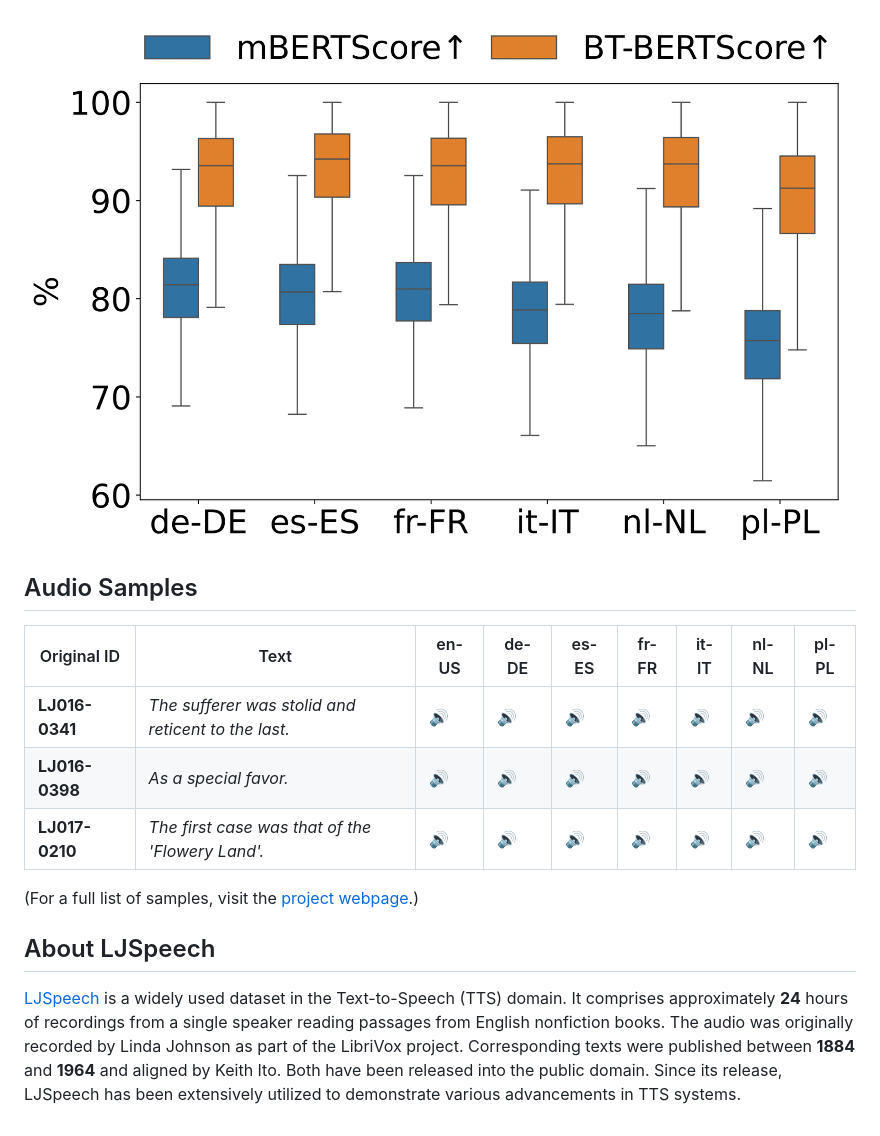
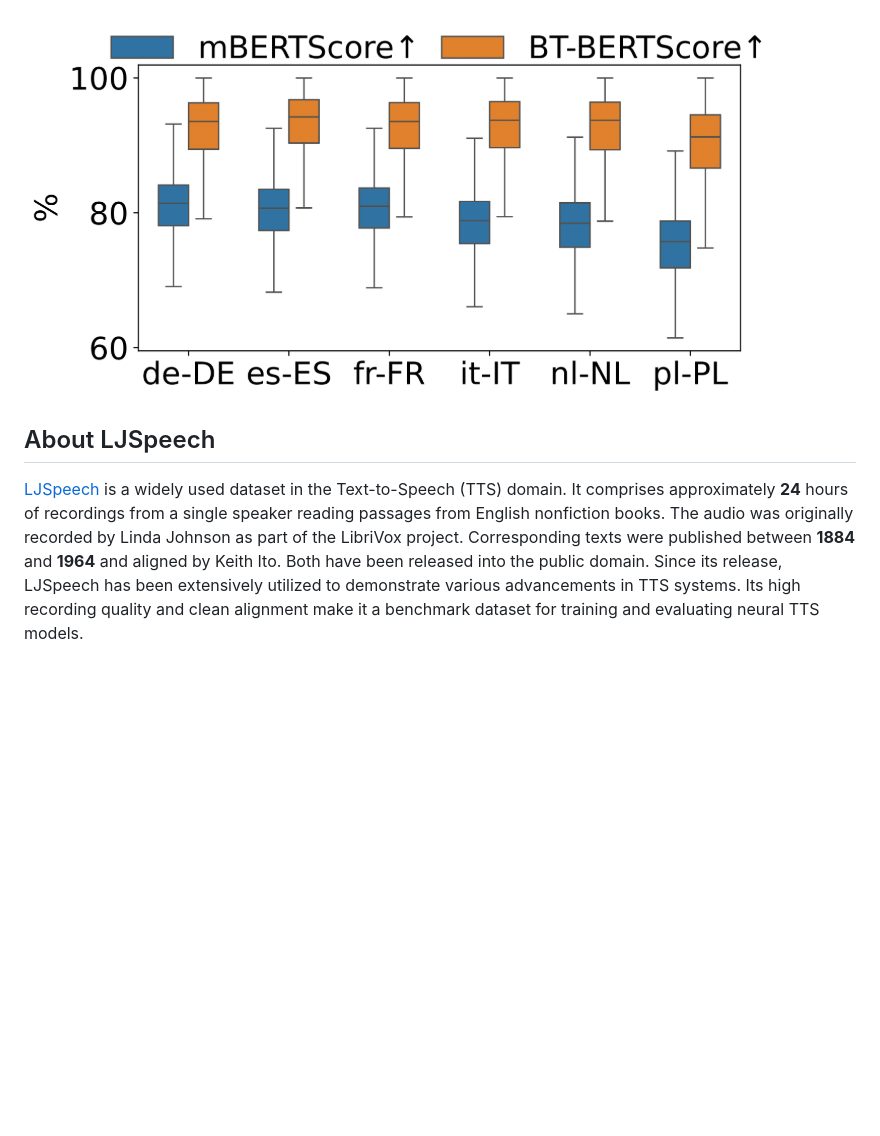
Before and after one commit to Samsung/MLJSpeech, a Markdown page: README.md, the part around the change printed below. Drawn GitHub-style; pictures changed too: images/mlj/mljspeech_bert_score.png; blank space fills up the shorter version.

```diff
--- a/README.md
+++ b/README.md
@@ -22,13 +23,4 @@ MLJSpeech represents a significant step toward advancing cross-lingual TTS syste
 ![BERT Score](./images/mlj/mljspeech_bert_score.png)
 
-## Audio Samples
-| Original ID  | Text  | en-US | de-DE | es-ES | fr-FR | it-IT | nl-NL | pl-PL |
-|-------------|------|------|------|------|------|------|------|------|
-| **LJ016-0341** | *The sufferer was stolid and reticent to the last.* | [🔊](./audios/mlj/en-US/audio/LJ016-0341.wav) | [🔊](./audios/mlj/de-DE/audio/LJ016-0341.wav) | [🔊](./audios/mlj/es-ES/audio/LJ016-0341.wav) | [🔊](./audios/mlj/fr-FR/audio/LJ016-0341.wav) | [🔊](./audios/mlj/it-IT/audio/LJ016-0341.wav) | [🔊](./audios/mlj/nl-NL/audio/LJ016-0341.wav) | [🔊](./audios/mlj/pl-PL/audio/LJ016-0341.wav) |
-| **LJ016-0398** | *As a special favor.* | [🔊](./audios/mlj/en-US/audio/LJ016-0398.wav) | [🔊](./audios/mlj/de-DE/audio/LJ016-0398.wav) | [🔊](./audios/mlj/es-ES/audio/LJ016-0398.wav) | [🔊](./audios/mlj/fr-FR/audio/LJ016-0398.wav) | [🔊](./audios/mlj/it-IT/audio/LJ016-0398.wav) | [🔊](./audios/mlj/nl-NL/audio/LJ016-0398.wav) | [🔊](./audios/mlj/pl-PL/audio/LJ016-0398.wav) |
-| **LJ017-0210** | *The first case was that of the 'Flowery Land'.* | [🔊](./audios/mlj/en-US/audio/LJ017-0210.wav) | [🔊](./audios/mlj/de-DE/audio/LJ017-0210.wav) | [🔊](./audios/mlj/es-ES/audio/LJ017-0210.wav) | [🔊](./audios/mlj/fr-FR/audio/LJ017-0210.wav) | [🔊](./audios/mlj/it-IT/audio/LJ017-0210.wav) | [🔊](./audios/mlj/nl-NL/audio/LJ017-0210.wav) | [🔊](./audios/mlj/pl-PL/audio/LJ017-0210.wav) |
-
-(For a full list of samples, visit the [project webpage](https://samsung.github.io/MLJSpeech/).)
-
 ## About LJSpeech
-[LJSpeech](https://keithito.com/LJ-Speech-Dataset/) is a widely used dataset in the Text-to-Speech (TTS) domain. It comprises approximately **24** hours of recordings from a single speaker reading passages from English nonfiction books. The audio was originally recorded by Linda Johnson as part of the LibriVox project. Corresponding texts were published between **1884** and **1964** and aligned by Keith Ito. Both have been released into the public domain. Since its release, LJSpeech has been extensively utilized to demonstrate various advancements in TTS systems.
+[LJSpeech](https://keithito.com/LJ-Speech-Dataset/) is a widely used dataset in the Text-to-Speech (TTS) domain. It comprises approximately **24** hours of recordings from a single speaker reading passages from English nonfiction books. The audio was originally recorded by Linda Johnson as part of the LibriVox project. Corresponding texts were published between **1884** and **1964** and aligned by Keith Ito. Both have been released into the public domain. Since its release, LJSpeech has been extensively utilized to demonstrate various advancements in TTS systems. Its high recording quality and clean alignment make it a benchmark dataset for training and evaluating neural TTS models.
```
Also changed, not shown: other parts of README.md (+10 -9 lines), images/mlj/mljspeech_audio_score.png (added), images/mlj/mljspeech_human_mos.png (deleted), images/mlj/mljspeech_wer_simm_score.png (deleted), 1 other file.
